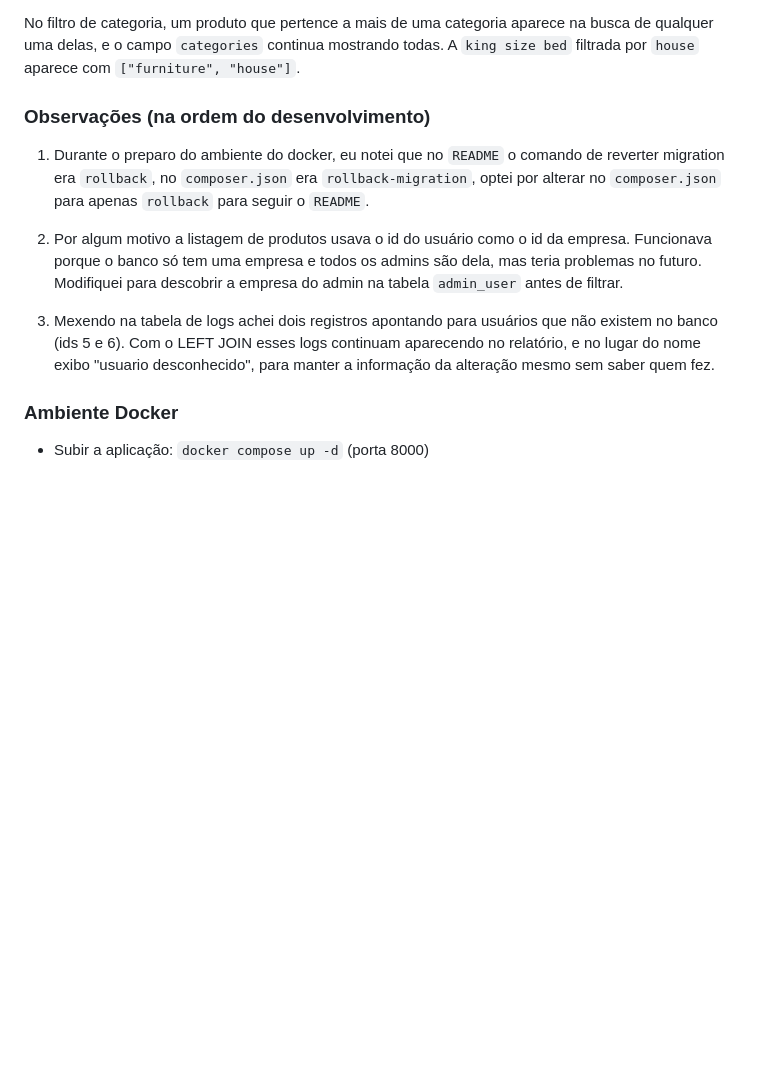
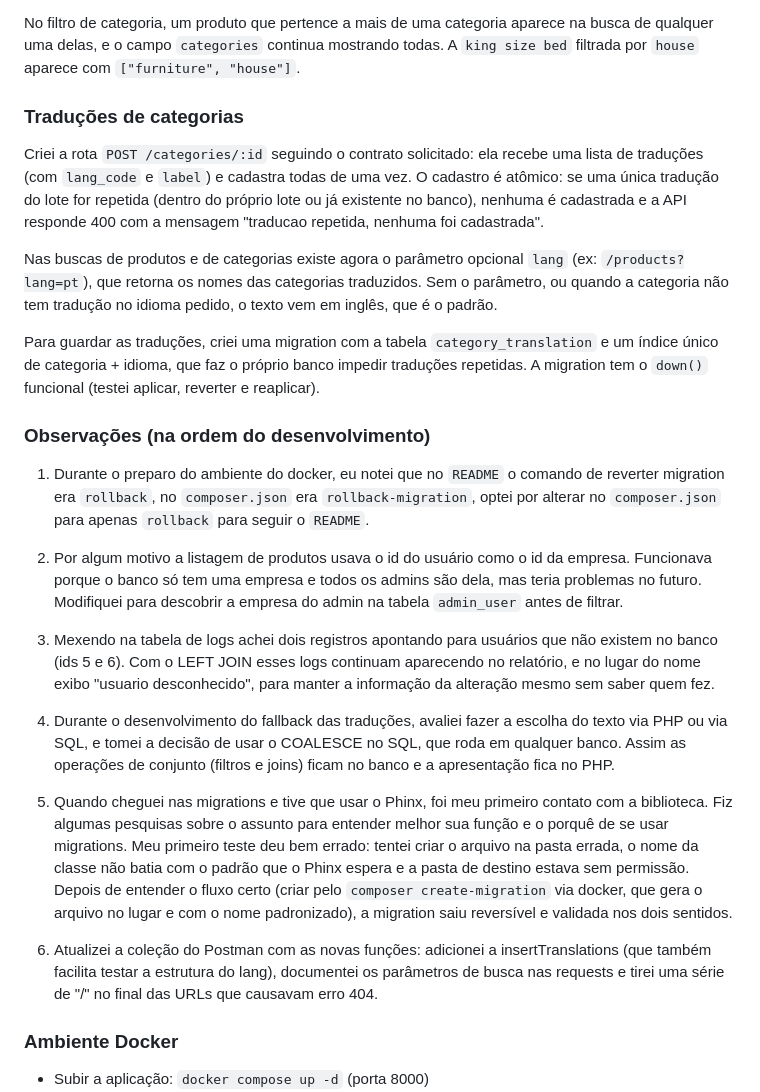
Before and after one commit to gnery7/product-catalog-api, a Markdown page: README.md, the part around one of its changes. Rendered like a GitHub page; blank space fills up the shorter version.

Commit message:
docs: documentada a feature de traducoes de categorias e novas observacoes

```diff
--- a/README.md
+++ b/README.md
@@ -216,6 +216,13 @@ Se algum parâmetro vier com valor inválido, a API responde com status 400 e um
 
 No filtro de categoria, um produto que pertence a mais de uma categoria aparece na busca de qualquer uma delas, e o campo `categories` continua mostrando todas. A `king size bed` filtrada por `house` aparece com `["furniture", "house"]`.
 
+### Traduções de categorias
+
+Criei a rota `POST /categories/:id` seguindo o contrato solicitado: ela recebe uma lista de traduções (com `lang_code` e `label`) e cadastra todas de uma vez. O cadastro é atômico: se uma única tradução do lote for repetida (dentro do próprio lote ou já existente no banco), nenhuma é cadastrada e a API responde 400 com a mensagem "traducao repetida, nenhuma foi cadastrada".
+
+Nas buscas de produtos e de categorias existe agora o parâmetro opcional `lang` (ex: `/products?lang=pt`), que retorna os nomes das categorias traduzidos. Sem o parâmetro, ou quando a categoria não tem tradução no idioma pedido, o texto vem em inglês, que é o padrão.
+
+Para guardar as traduções, criei uma migration com a tabela `category_translation` e um índice único de categoria + idioma, que faz o próprio banco impedir traduções repetidas. A migration tem o `down()` funcional (testei aplicar, reverter e reaplicar).
 
 ### Observações (na ordem do desenvolvimento)
 
@@ -225,6 +232,11 @@ No filtro de categoria, um produto que pertence a mais de uma categoria aparece
 
 3. Mexendo na tabela de logs achei dois registros apontando para usuários que não existem no banco (ids 5 e 6). Com o LEFT JOIN esses logs continuam aparecendo no relatório, e no lugar do nome exibo "usuario desconhecido", para manter a informação da alteração mesmo sem saber quem fez.
 
+4. Durante o desenvolvimento do fallback das traduções, avaliei fazer a escolha do texto via PHP ou via SQL, e tomei a decisão de usar o COALESCE no SQL, que roda em qualquer banco. Assim as operações de conjunto (filtros e joins) ficam no banco e a apresentação fica no PHP.
+
+5. Quando cheguei nas migrations e tive que usar o Phinx, foi meu primeiro contato com a biblioteca. Fiz algumas pesquisas sobre o assunto para entender melhor sua função e o porquê de se usar migrations. Meu primeiro teste deu bem errado: tentei criar o arquivo na pasta errada, o nome da classe não batia com o padrão que o Phinx espera e a pasta de destino estava sem permissão. Depois de entender o fluxo certo (criar pelo `composer create-migration` via docker, que gera o arquivo no lugar e com o nome padronizado), a migration saiu reversível e validada nos dois sentidos.
+
+6. Atualizei a coleção do Postman com as novas funções: adicionei a insertTranslations (que também facilita testar a estrutura do lang), documentei os parâmetros de busca nas requests e tirei uma série de "/" no final das URLs que causavam erro 404.
 
 ### Ambiente Docker
 - Subir a aplicação: `docker compose up -d` (porta 8000)
```
Also changed, not shown: other parts of README.md (+5 -5 lines).
